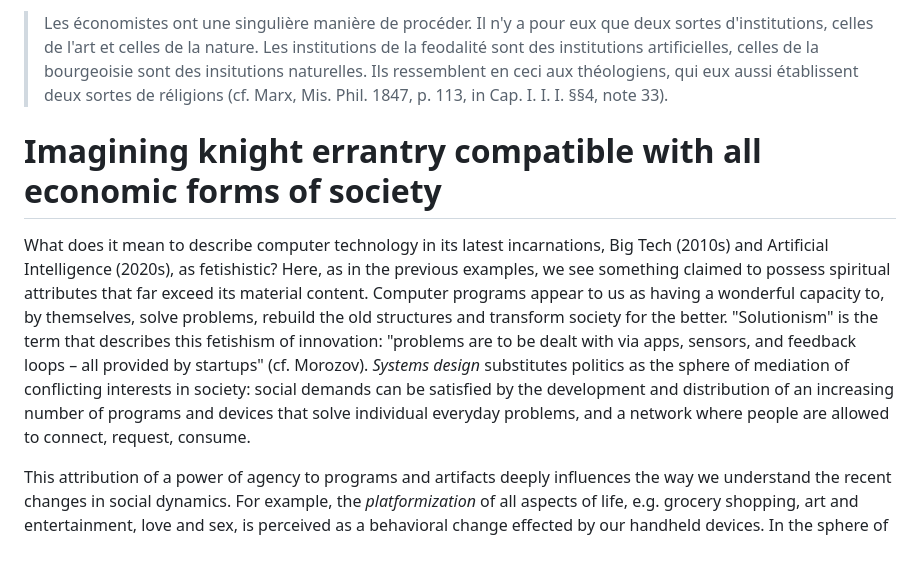
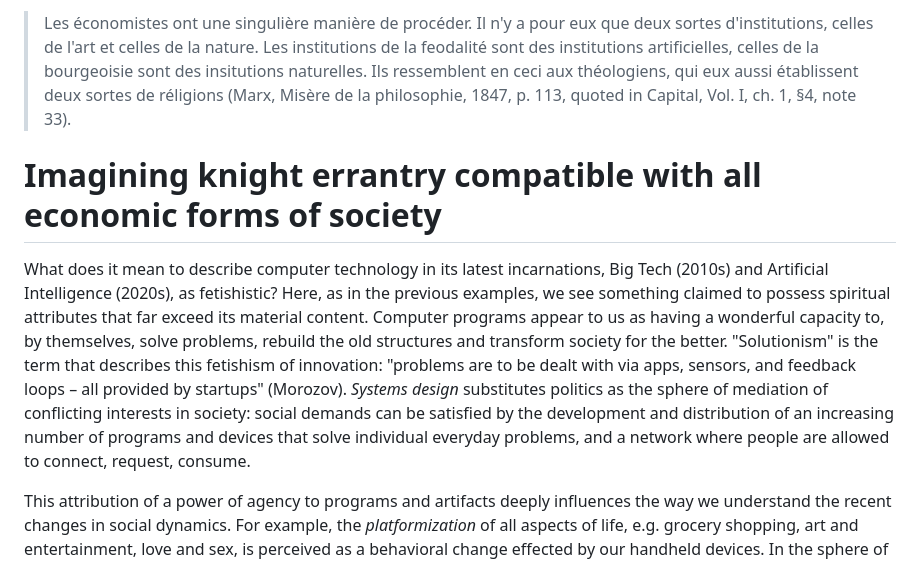
Before and after one commit to escribapetrus/escribapetrus.github.io, a Markdown page: drafts/notes-technofetishism.md, the part around one of its changes. GitHub-like rendering.

```diff
--- a/drafts/notes-technofetishism.md
+++ b/drafts/notes-technofetishism.md
@@ -31,9 +32,9 @@ It will be noticed that an important aspect of fetishistic thought is the logica
 
-> Les économistes ont une singulière manière de procéder. Il n'y a pour eux que deux sortes d'institutions, celles de l'art et celles de la nature. Les institutions de la feodalité sont des institutions artificielles, celles de la bourgeoisie sont des insitutions naturelles. Ils ressemblent en ceci aux théologiens, qui eux aussi établissent deux sortes de réligions (cf. Marx, Mis. Phil. 1847, p. 113, in Cap. I. I. I. §§4, note 33).
+> Les économistes ont une singulière manière de procéder. Il n'y a pour eux que deux sortes d'institutions, celles de l'art et celles de la nature. Les institutions de la feodalité sont des institutions artificielles, celles de la bourgeoisie sont des insitutions naturelles. Ils ressemblent en ceci aux théologiens, qui eux aussi établissent deux sortes de réligions (Marx, Misère de la philosophie, 1847, p. 113, quoted in Capital, Vol. I, ch. 1, §4, note 33).
 
 # Imagining knight errantry compatible with all economic forms of society
 
-What does it mean to describe computer technology in its latest incarnations, Big Tech (2010s) and Artificial Intelligence (2020s), as fetishistic? Here, as in the previous examples, we see something claimed to possess spiritual attributes that far exceed its material content. Computer programs appear to us as having a wonderful capacity to, by themselves, solve problems, rebuild the old structures and transform society for the better. "Solutionism" is the term that describes this fetishism of innovation: "problems are to be dealt with via apps, sensors, and feedback loops – all provided by startups" (cf. Morozov). _Systems design_ substitutes politics as the sphere of mediation of conflicting interests in society: social demands can be satisfied by the development and distribution of an increasing number of programs and devices that solve individual everyday problems, and a network where people are allowed to connect, request, consume.
+What does it mean to describe computer technology in its latest incarnations, Big Tech (2010s) and Artificial Intelligence (2020s), as fetishistic? Here, as in the previous examples, we see something claimed to possess spiritual attributes that far exceed its material content. Computer programs appear to us as having a wonderful capacity to, by themselves, solve problems, rebuild the old structures and transform society for the better. "Solutionism" is the term that describes this fetishism of innovation: "problems are to be dealt with via apps, sensors, and feedback loops – all provided by startups" (Morozov). _Systems design_ substitutes politics as the sphere of mediation of conflicting interests in society: social demands can be satisfied by the development and distribution of an increasing number of programs and devices that solve individual everyday problems, and a network where people are allowed to connect, request, consume.
 
 This attribution of a power of agency to programs and artifacts deeply influences the way we understand the recent changes in social dynamics. For example, the _platformization_ of all aspects of life, e.g. grocery shopping, art and entertainment, love and sex, is perceived as a behavioral change effected by our handheld devices. In the sphere of work, in turn, the phenomenon of the disappearance of the work shift, and the growing trend of people _always on the clock_, available for work from home, or even from commute, appears also as enabled by the handheld connectivity to the global network. It seems as if the smartphones, inanimate bricks of plastic and metal, did this by themselves, and we humans were defenseless prey to their schemes.
 
```
Also changed, not shown: other parts of drafts/notes-technofetishism.md (+21 -17 lines).
